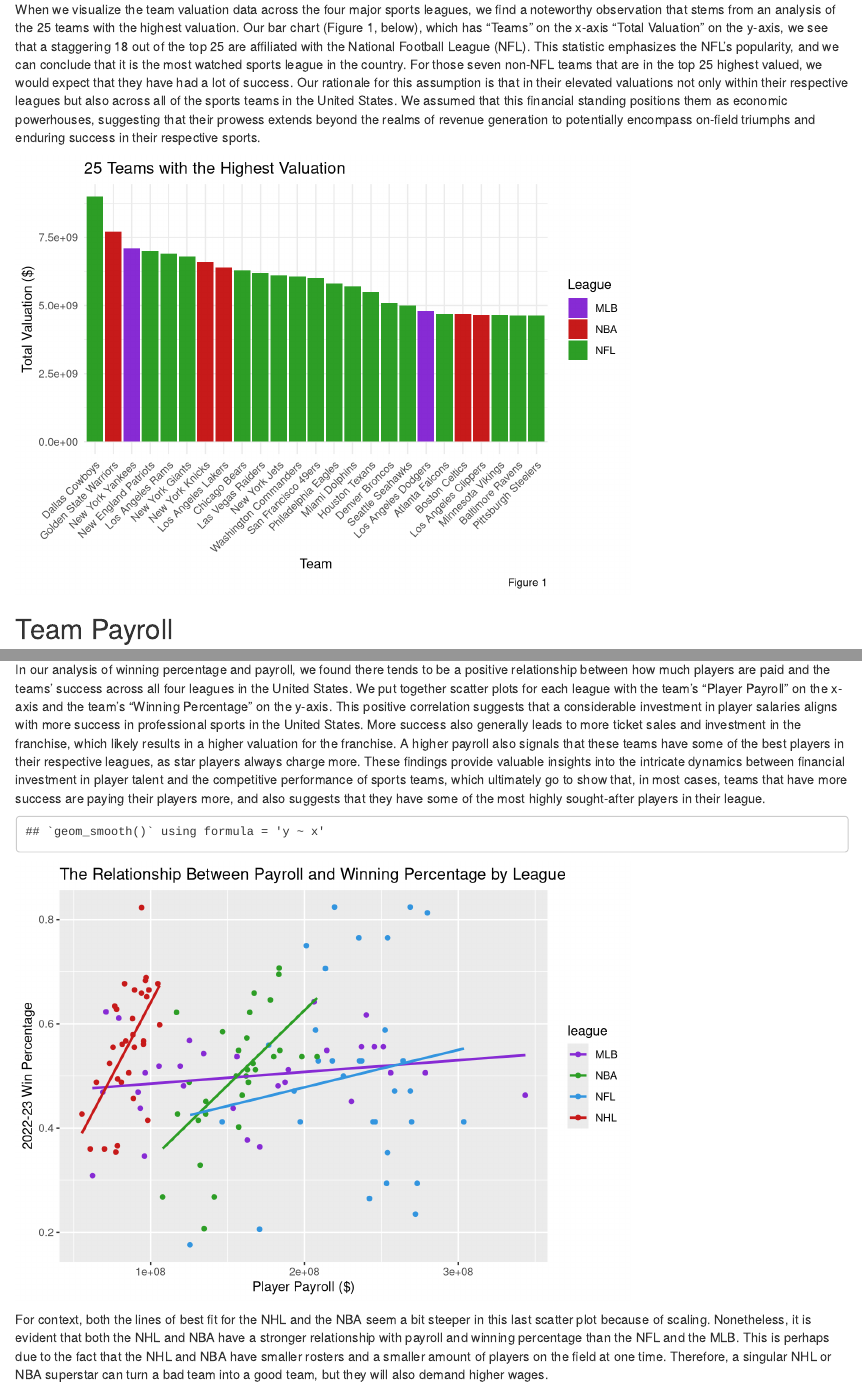
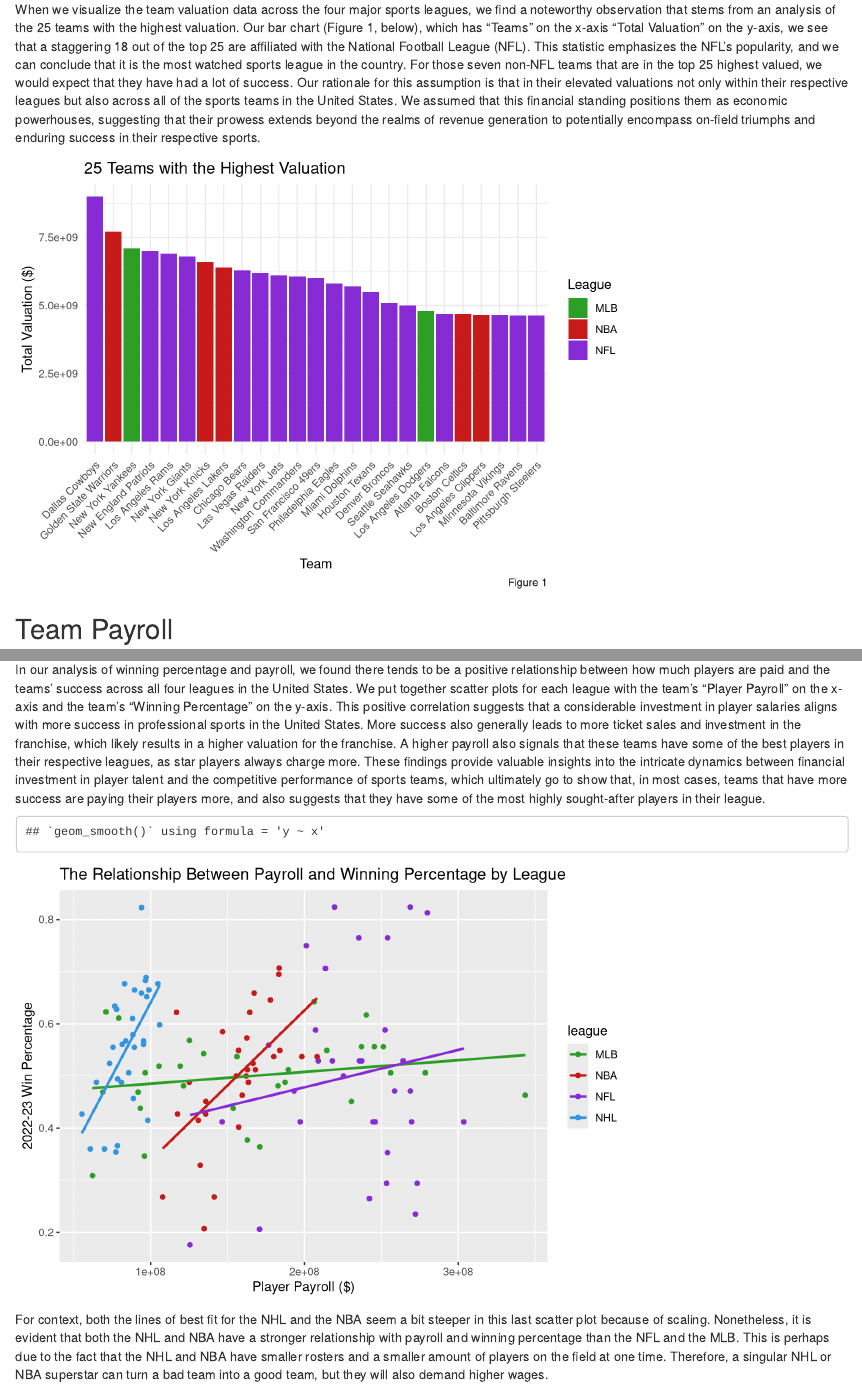
Before and after one commit to acstat231-f23/blog-data-wranglers, an R Markdown document (index.Rmd): the page in a window 1100 px wide, from 1510 px down, and a second part further down, joined at a grey line. Rendered offline with R 4.5, knitr and Pandoc, with nearby package versions; drawn as R Markdown's standard HTML page in place of the format the file asks for.

Commit message:
color stuff done

````diff
--- a/index.Rmd
+++ b/index.Rmd
@@ -53,9 +53,21 @@ bar_data_value <- scatter_data |>
   arrange(desc(value)) |>
   head(25)
 
+bar_data_payroll <- scatter_data |>
+  arrange(desc(payroll)) |>
+  head(25)
+
+unique_colors_value <- unique(bar_data_value[, c("league", "color")])
+unique_colors_payroll <- unique(bar_data_payroll[, c("league", "color")])
+
+all_unique_colors <- unique(rbind(unique_colors_value, unique_colors_payroll))
+
+# Create a consistent color scale for both plots
+color_scale <- scale_fill_manual(values = setNames(all_unique_colors$color, all_unique_colors$league))
+
 ggplot(bar_data_value, aes(x = reorder(team, -value), y = value, fill = league)) +
   geom_col() +
-  scale_fill_manual(values = unique(bar_data_value$color)) +
+  color_scale +
   theme_minimal() +
   theme(axis.text.x = element_text(angle = 45, hjust = 1))  + # Rotate x-axis labels for better readability
   labs(
@@ -95,10 +105,17 @@ ggplot(bar_data_payroll, aes(x = reorder(team, -payroll), y = payroll, fill = le
 In our analysis of winning percentage and payroll, we found there tends to be a positive relationship between how much players are paid and the teams’ success across all four leagues in the United States. We put together scatter plots for each league with the team’s  “Player Payroll” on the x-axis and the team’s “Winning Percentage” on the y-axis. This positive correlation suggests that a considerable investment in player salaries aligns with more success in professional sports in the United States. More success also generally leads to more ticket sales and investment in the franchise, which likely results in a higher valuation for the franchise. A higher payroll also signals that these teams have some of the best players in their respective leagues, as star players always charge more. These findings provide valuable insights into the intricate dynamics between financial investment in player talent and the competitive performance of sports teams, which ultimately go to show that, in most cases, teams that have more success are paying their players more, and also suggests that they have some of the most highly sought-after players in their league.
 
 ```{r}
+unique_colors_scatter <- unique(scatter_data[, c("league", "color")])
+
+# Combine unique colors from the scatterplot data with the previously defined colors
+all_unique_colors_scatter <- unique(rbind(all_unique_colors, unique_colors_scatter))
+
+# Create a consistent color scale for the scatterplot
+color_scale_scatter <- scale_color_manual(values = setNames(all_unique_colors_scatter$color, all_unique_colors_scatter$league))
 
 ggplot(data = scatter_data, aes(x = payroll, y = win_percentage, color = league)) +
   geom_point() +
-  scale_color_manual(values = unique(scatter_data$color)) +
+  color_scale_scatter +
   geom_smooth(method = "lm", se = FALSE) +
   labs(
     title = "The Relationship Between Payroll and Winning Percentage by League",
````
Also changed, not shown: index.html, index.Rmd (8 more changed lines).
